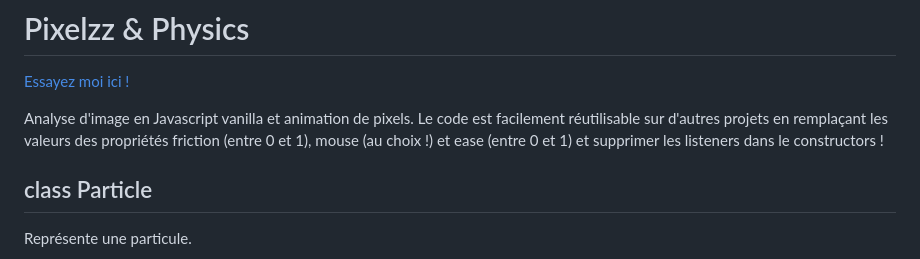
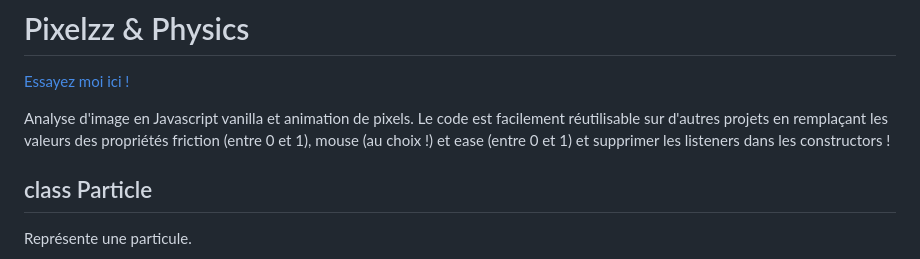
Before and after one commit to Aeilxs/pixels_and_physics, a Markdown page: README.md, the part around the change. Rendered like a GitHub page.

```diff
--- a/README.md
+++ b/README.md
@@ -2,7 +2,7 @@
 
 [Essayez moi ici !](https://aeilxs.github.io/pixels_and_physics/)
 
-Analyse d'image en Javascript vanilla et animation de pixels. Le code est facilement réutilisable sur d'autres projets en remplaçant les valeurs des propriétés friction (entre 0 et 1), mouse (au choix !) et ease (entre 0 et 1) et supprimer les listeners dans le constructors !
+Analyse d'image en Javascript vanilla et animation de pixels. Le code est facilement réutilisable sur d'autres projets en remplaçant les valeurs des propriétés friction (entre 0 et 1), mouse (au choix !) et ease (entre 0 et 1) et supprimer les listeners dans les constructors !
 
 ## class Particle
 
```
